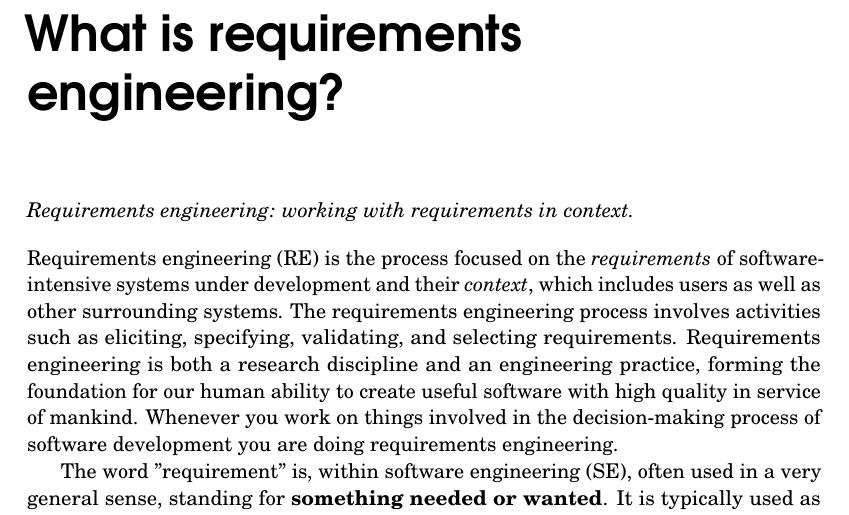
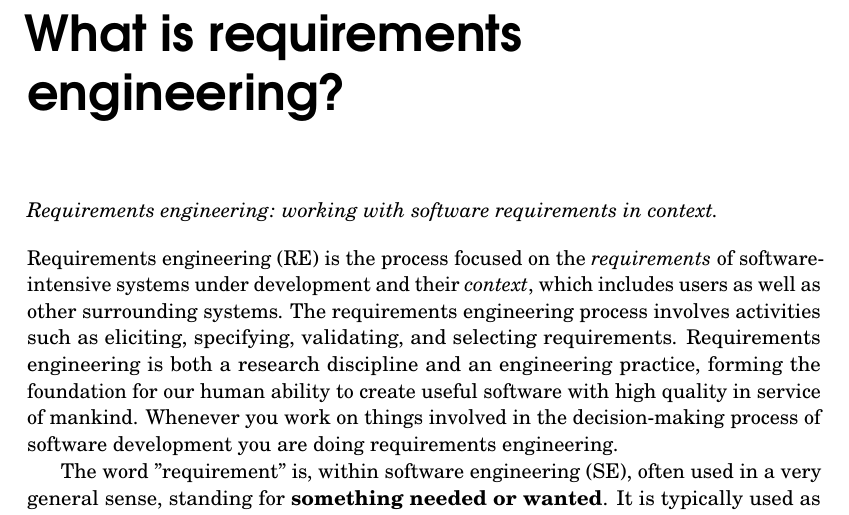
Before and after one commit to bjornregnell/reqeng-book, a LaTeX book (tex/main.tex, which reads tex/chapters/1-context.tex): part of page 7 of 33, cut so that both start at the same text. Compiled offline with pdfLaTeX.

Commit message:
tweak slogan

```diff
--- a/tex/chapters/1-context.tex
+++ b/tex/chapters/1-context.tex
@@ -3,7 +3,7 @@
 
 \chapter*{What is requirements engineering?}
 
-\textit{Requirements engineering: working with requirements in context.}
+\textit{Requirements engineering: working with software requirements in context.}
 
 \vspace{1em}
 
```
